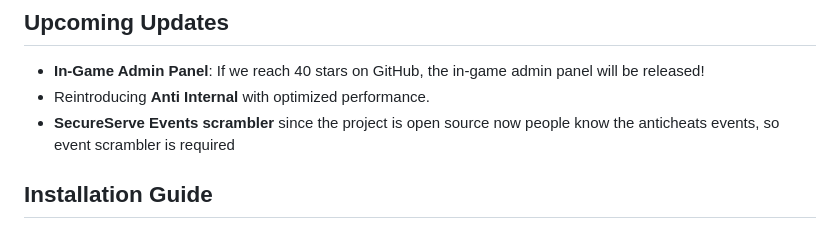
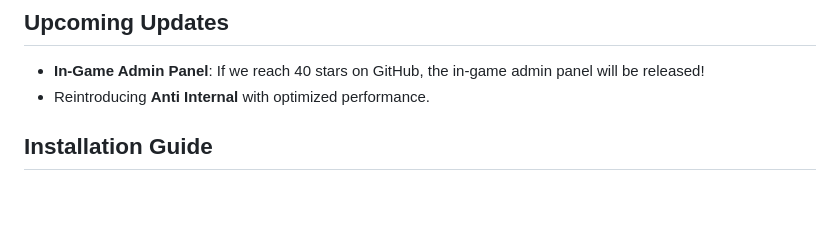
Before and after one commit to ku-development/SecureServe, a Markdown page: README.md, the part around the change. GitHub-like rendering; blank space fills up the shorter version.

```diff
--- a/README.md
+++ b/README.md
@@ -38,7 +38,6 @@ SecureServe is a comprehensive and advanced anti-cheat solution for FiveM, desig
 ## Upcoming Updates
 - **In-Game Admin Panel**: If we reach 40 stars on GitHub, the in-game admin panel will be released!
 - Reintroducing **Anti Internal** with optimized performance.
-- **SecureServe Events scrambler** since the project is open source now people know the anticheats events, so event scrambler is required
 
 ## Installation Guide
 1. Upon initial installation, you may see a ban reason:
```
